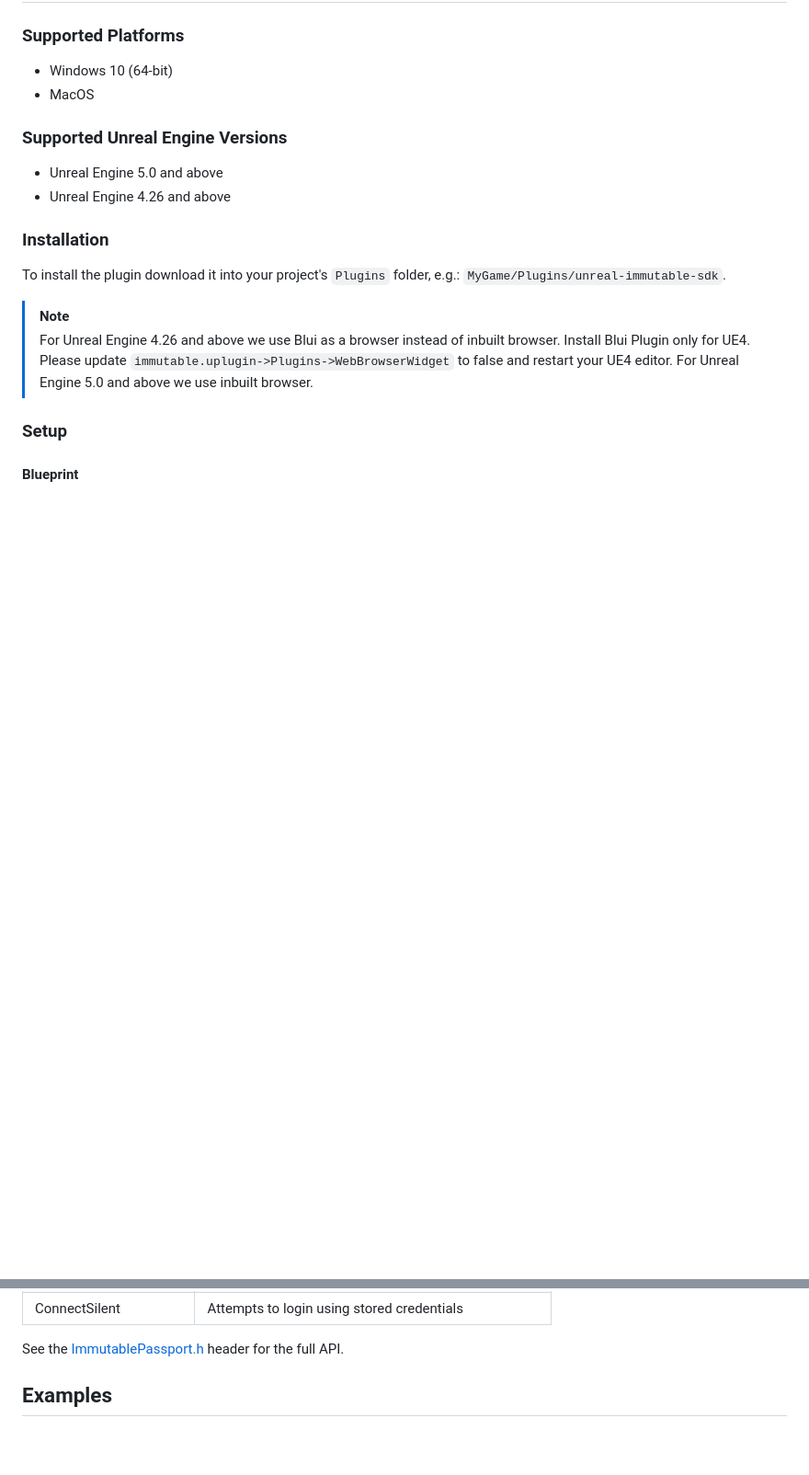
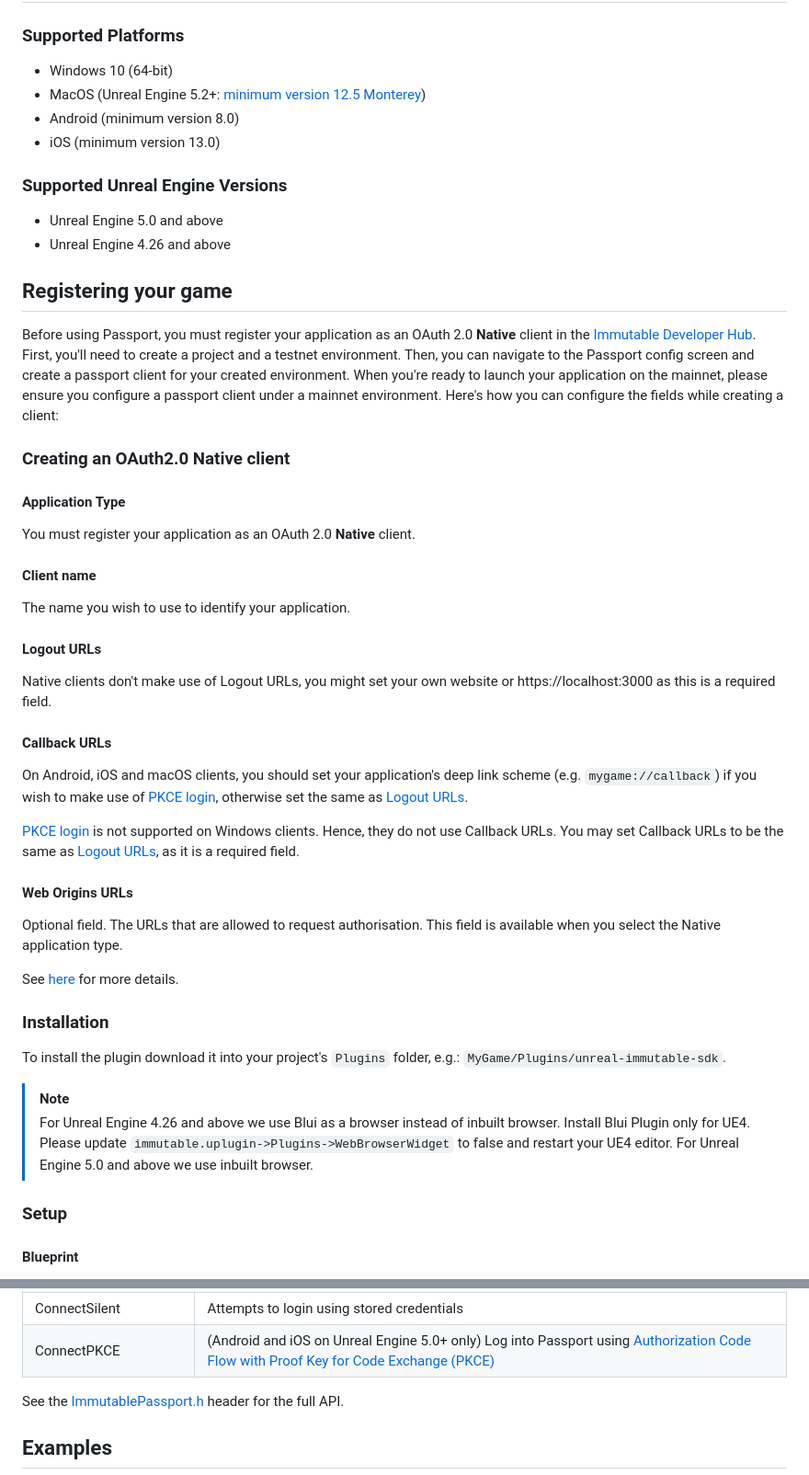
Before and after one commit to immutable/unreal-immutable-sdk, a Markdown page: README.md, 2 parts joined by grey strips. Shown: that part at 92% size. Rendered like a GitHub page; blank space fills up the shorter version.

```diff
--- a/README.md
+++ b/README.md
@@ -15,12 +15,42 @@
 ### Supported Platforms
 
 - Windows 10 (64-bit)
-- MacOS
+- MacOS (Unreal Engine 5.2+: [minimum version 12.5 Monterey](https://docs.unrealengine.com/5.2/en-US/macos-development-requirements-for-unreal-engine/))
+- Android (minimum version 8.0)
+- iOS (minimum version 13.0)
 
 ### Supported Unreal Engine Versions
 
 - Unreal Engine 5.0 and above
 - Unreal Engine 4.26 and above
+
+## Registering your game
+
+Before using Passport, you must register your application as an OAuth 2.0 **Native** client in the [Immutable Developer Hub](https://hub.immutable.com). First, you'll need to create a project and a testnet environment.
+Then, you can navigate to the Passport config screen and create a passport client for your created environment.
+When you're ready to launch your application on the mainnet, please ensure you configure a passport client under a mainnet environment. Here's how you can configure the fields while creating a client:
+
+### Creating an OAuth2.0 Native client
+
+#### Application Type
+You must register your application as an OAuth 2.0 **Native** client.
+
+#### Client name
+The name you wish to use to identify your application.
+
+#### Logout URLs
+Native clients don't make use of Logout URLs, you might set your own website or https://localhost:3000 as this is a required field.
+
+#### Callback URLs
+On Android, iOS and macOS clients, you should set your application's deep link scheme (e.g. `mygame://callback`) if you wish to make use of [PKCE login](#android-and-ios-pkce-login-unreal-engine-50-only), otherwise set the same as [Logout URLs](#logout-urls).
+
+[PKCE login](#android-and-ios-pkce-login-unreal-engine-50-only) is not supported on Windows clients. Hence, they do not use Callback URLs. You may set Callback URLs to be the same as [Logout URLs](#logout-urls), as it is a required field.
+
+#### Web Origins URLs
+Optional field. The URLs that are allowed to request authorisation. This field is available when you select the Native application type.
+
+See [here](/docs/x/passport/register-application) for more details.
+
 
 ### Installation
 
@@ -31,8 +61,6 @@ To install the plugin download it into your project's `Plugins` folder, e.g.: `M
 > Install Blui Plugin only for UE4.
 > Please update `immutable.uplugin->Plugins->WebBrowserWidget` to false and restart your UE4 editor.
 > For Unreal Engine 5.0 and above we use inbuilt browser.
-
-
 
 ### Setup
 
@@ -78,4 +142,5 @@ See this Blueprint showing how to logout from passport ![Passport Logout Bluepri
 | ConnectSilent	            | Attempts to login using stored credentials |
+| ConnectPKCE	            | (Android and iOS on Unreal Engine 5.0+ only) Log into Passport using [Authorization Code Flow with Proof Key for Code Exchange (PKCE)](https://auth0.com/docs/get-started/authentication-and-authorization-flow/authorization-code-flow-with-proof-key-for-code-exchange-pkce) |
 
 
 See the [ImmutablePassport.h](https://github.com/immutable/unreal-immutable-sdk/blob/dc39324db204f2ba30e9c9f0ca25c070987785cb/Source/Immutable/Public/Immutable/ImmutablePassport.h#L115C8-L115C8) header for the full API.
```
Also changed, not shown: other parts of README.md (+37 -1 lines), PassportPKCELoginFlow.png (added).
